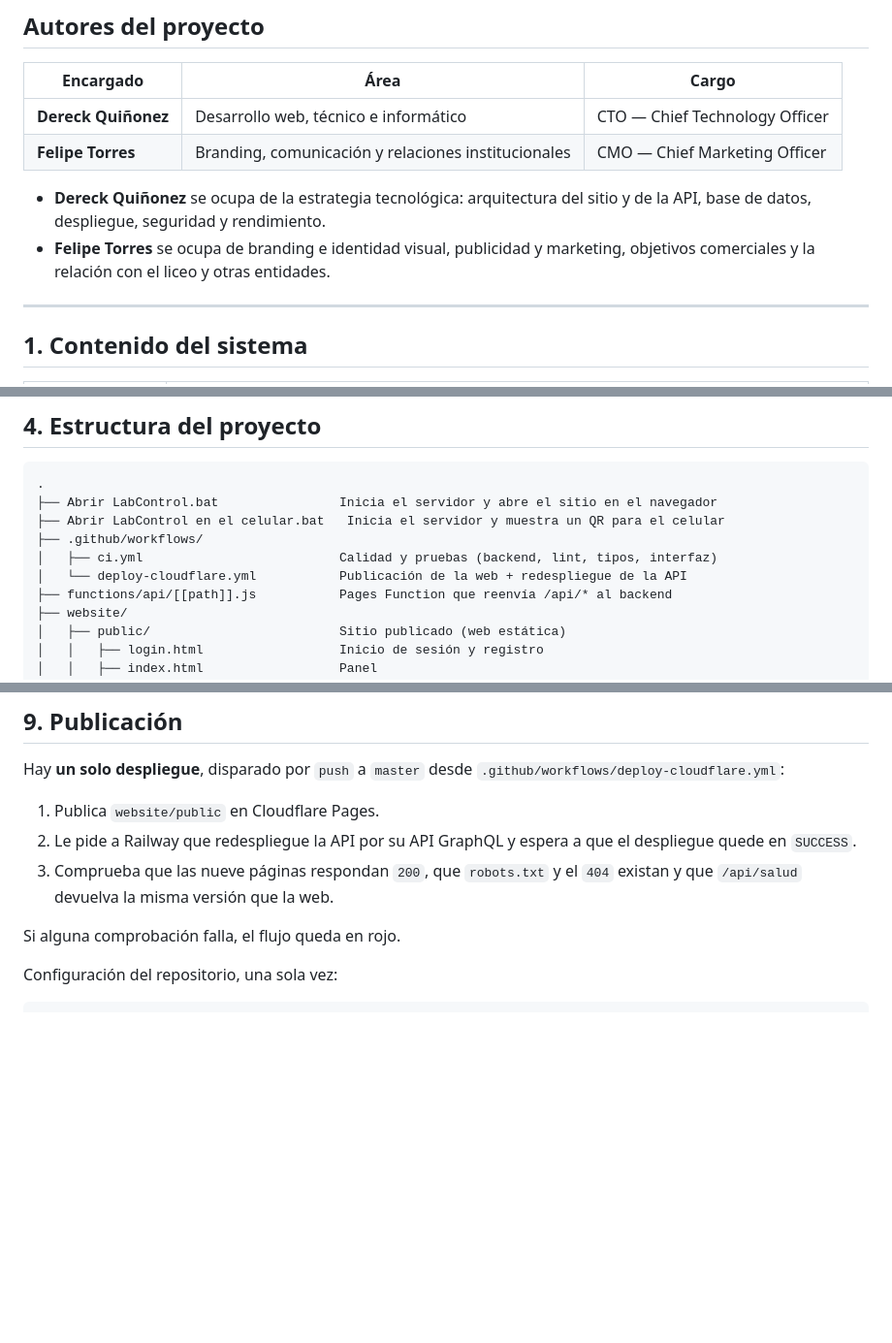
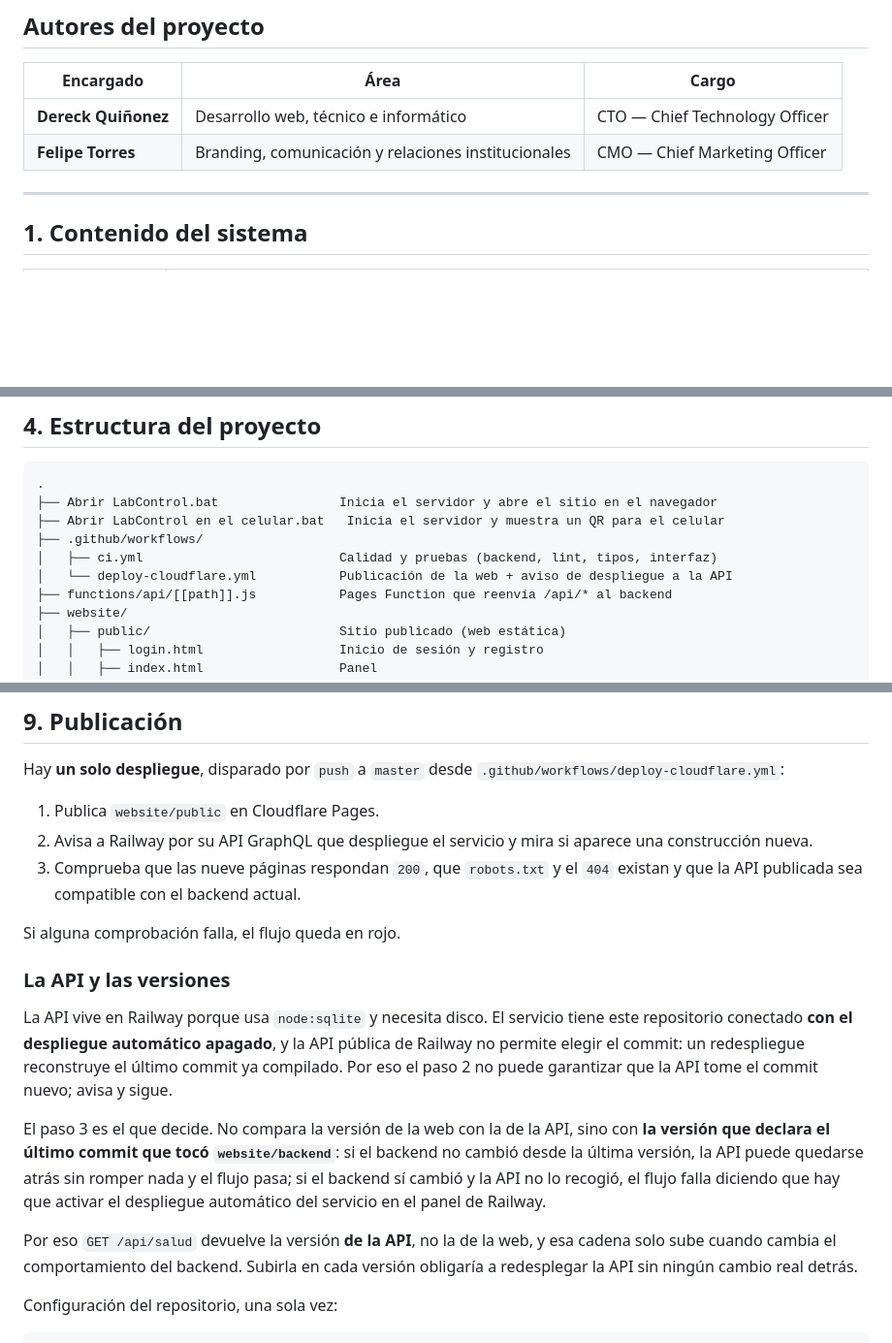
Before and after one commit to DereckYQL/LabControl-Project, a Markdown page: README.md, 3 parts joined by grey strips. Shown at 97% size. Rendered like a GitHub page; blank space fills up the shorter version.

Commit message:
Dejar solo la tabla de autores y corregir la sección de publicación
- "Autores del proyecto" se queda únicamente con la tabla: los dos párrafos que
  repetían lo que la columna "Área" ya dice se van.
- La sección 9 describía el despliegue como estaba antes de estos cambios:
  decía que el flujo espera a que Railway quede en SUCCESS y que /api/salud tiene
  que devolver la misma versión que la web. Ninguna de las dos cosas es cierta
  ahora. Se describe lo que hace de verdad, con una subsección que explica por
  qué la API va por detrás (despliegue automático apagado, la API pública no
  deja elegir commit) y por qué el chequeo compara contra el último commit que
  tocó website/backend en vez de contra la versión de la web.

```diff
--- a/README.md
+++ b/README.md
@@ -19,11 +19,6 @@ sistema, no su historial.
 |---|---|---|
 | **Dereck Quiñonez** | Desarrollo web, técnico e informático | CTO — Chief Technology Officer |
 | **Felipe Torres** | Branding, comunicación y relaciones institucionales | CMO — Chief Marketing Officer |
-
-- **Dereck Quiñonez** se ocupa de la estrategia tecnológica: arquitectura del sitio y de la
-  API, base de datos, despliegue, seguridad y rendimiento.
-- **Felipe Torres** se ocupa de branding e identidad visual, publicidad y marketing, objetivos
-  comerciales y la relación con el liceo y otras entidades.
 
 ---
 
@@ -119,7 +114,7 @@ Si el hosting no copia `public/` junto a `backend/`, se indica la ruta con `LC_P
 ├── Abrir LabControl en el celular.bat   Inicia el servidor y muestra un QR para el celular
 ├── .github/workflows/
 │   ├── ci.yml                          Calidad y pruebas (backend, lint, tipos, interfaz)
-│   └── deploy-cloudflare.yml           Publicación de la web + redespliegue de la API
+│   └── deploy-cloudflare.yml           Publicación de la web + aviso de despliegue a la API
 ├── functions/api/[[path]].js           Pages Function que reenvía /api/* al backend
 ├── website/
 │   ├── public/                         Sitio publicado (web estática)
@@ -229,12 +224,29 @@ Hay **un solo despliegue**, disparado por `push` a `master` desde
 `.github/workflows/deploy-cloudflare.yml`:
 
 1. Publica `website/public` en Cloudflare Pages.
-2. Le pide a Railway que redespliegue la API por su API GraphQL y espera a que el despliegue
-   quede en `SUCCESS`.
+2. Avisa a Railway por su API GraphQL que despliegue el servicio y mira si aparece una
+   construcción nueva.
 3. Comprueba que las nueve páginas respondan `200`, que `robots.txt` y el `404` existan y que
-   `/api/salud` devuelva la misma versión que la web.
+   la API publicada sea compatible con el backend actual.
 
 Si alguna comprobación falla, el flujo queda en rojo.
+
+### La API y las versiones
+
+La API vive en Railway porque usa `node:sqlite` y necesita disco. El servicio tiene este
+repositorio conectado **con el despliegue automático apagado**, y la API pública de Railway no
+permite elegir el commit: un redespliegue reconstruye el último commit ya compilado. Por eso el
+paso 2 no puede garantizar que la API tome el commit nuevo; avisa y sigue.
+
+El paso 3 es el que decide. No compara la versión de la web con la de la API, sino con **la
+versión que declara el último commit que tocó `website/backend`**: si el backend no cambió desde
+la última versión, la API puede quedarse atrás sin romper nada y el flujo pasa; si el backend sí
+cambió y la API no lo recogió, el flujo falla diciendo que hay que activar el despliegue
+automático del servicio en el panel de Railway.
+
+Por eso `GET /api/salud` devuelve la versión **de la API**, no la de la web, y esa cadena solo
+sube cuando cambia el comportamiento del backend. Subirla en cada versión obligaría a
+redesplegar la API sin ningún cambio real detrás.
 
 Configuración del repositorio, una sola vez:
 
```
